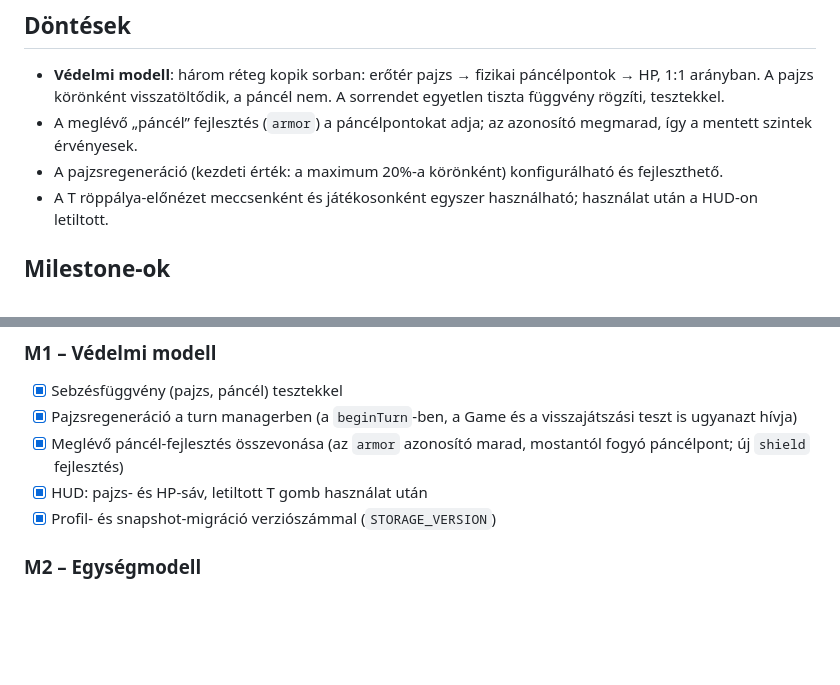
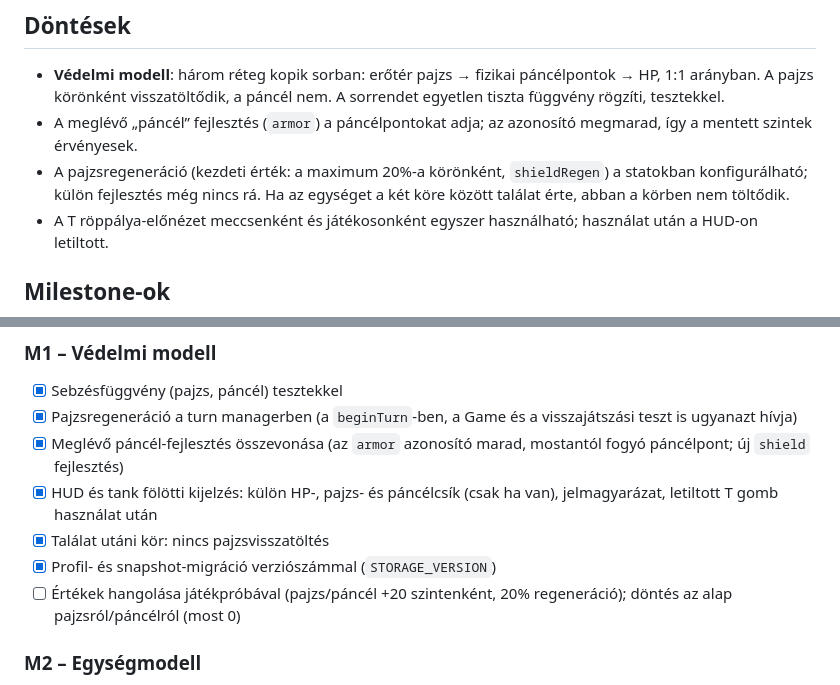
Before and after one commit to csikosarpad/ballistic-front, a Markdown page: ROADMAP.md, 2 parts joined by grey strips. GitHub-like rendering; blank space fills up the shorter version.

```diff
--- a/ROADMAP.md
+++ b/ROADMAP.md
@@ -13,7 +13,7 @@ Hosszú távú cél: sci-fi, Galaxy Tactics-hoz hasonló látvány (több karakt
 
 - **Védelmi modell**: három réteg kopik sorban: erőtér pajzs → fizikai páncélpontok → HP, 1:1 arányban. A pajzs körönként visszatöltődik, a páncél nem. A sorrendet egyetlen tiszta függvény rögzíti, tesztekkel.
 - A meglévő „páncél” fejlesztés (`armor`) a páncélpontokat adja; az azonosító megmarad, így a mentett szintek érvényesek.
-- A pajzsregeneráció (kezdeti érték: a maximum 20%-a körönként) konfigurálható és fejleszthető.
+- A pajzsregeneráció (kezdeti érték: a maximum 20%-a körönként, `shieldRegen`) a statokban konfigurálható; külön fejlesztés még nincs rá. Ha az egységet a két köre között találat érte, abban a körben nem töltődik.
 - A T röppálya-előnézet meccsenként és játékosonként egyszer használható; használat után a HUD-on letiltott.
 
 ## Milestone-ok
@@ -37,8 +37,10 @@ Hosszú távú cél: sci-fi, Galaxy Tactics-hoz hasonló látvány (több karakt
 - [x] Sebzésfüggvény (pajzs, páncél) tesztekkel
 - [x] Pajzsregeneráció a turn managerben (a `beginTurn`-ben, a Game és a visszajátszási teszt is ugyanazt hívja)
 - [x] Meglévő páncél-fejlesztés összevonása (az `armor` azonosító marad, mostantól fogyó páncélpont; új `shield` fejlesztés)
-- [x] HUD: pajzs- és HP-sáv, letiltott T gomb használat után
+- [x] HUD és tank fölötti kijelzés: külön HP-, pajzs- és páncélcsík (csak ha van), jelmagyarázat, letiltott T gomb használat után
+- [x] Találat utáni kör: nincs pajzsvisszatöltés
 - [x] Profil- és snapshot-migráció verziószámmal (`STORAGE_VERSION`)
+- [ ] Értékek hangolása játékpróbával (pajzs/páncél +20 szintenként, 20% regeneráció); döntés az alap pajzsról/páncélról (most 0)
 
 ### M2 – Egységmodell
 
```
Also changed, not shown: README.md (+4 -2 lines).
